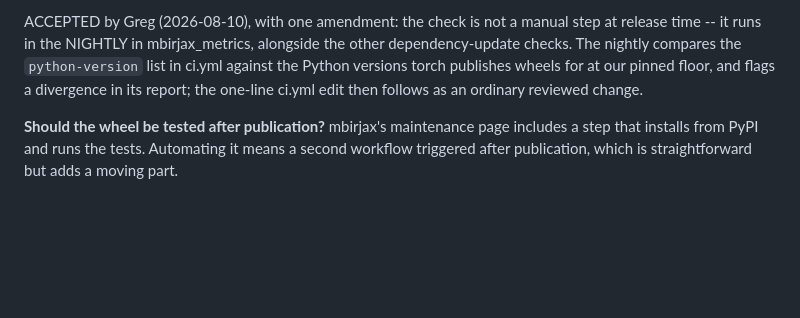
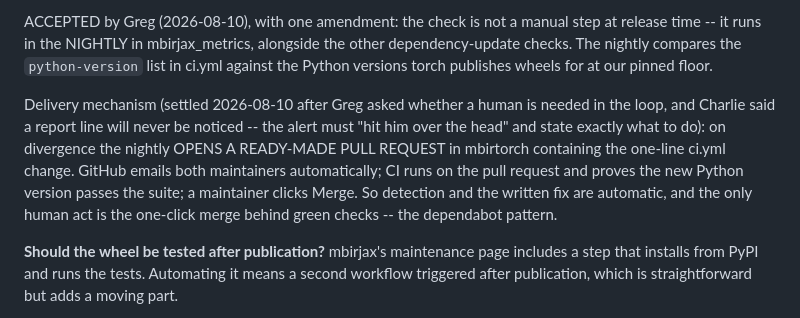
Before and after one commit to gbuzzard/mbirjax_plans, a Markdown page: plans/torch_port/release_workflow.md, the part around the change. GitHub-like rendering; blank space fills up the shorter version.

Commit message:
Python-version updates arrive as ready-made pull requests (Charlie + Greg)
Co-Authored-By: Claude Fable 5 <noreply@anthropic.com>

```diff
--- a/plans/torch_port/release_workflow.md
+++ b/plans/torch_port/release_workflow.md
@@ -366,9 +366,17 @@ ACCEPTED by Greg (2026-08-10), with one amendment: the check is not a
 manual step at release time -- it runs in the NIGHTLY in mbirjax_metrics,
 alongside the other dependency-update checks.  The nightly compares the
 `python-version` list in ci.yml against the Python versions torch
-publishes wheels for at our pinned floor, and flags a divergence in its
-report; the one-line ci.yml edit then follows as an ordinary reviewed
-change.
+publishes wheels for at our pinned floor.
+
+Delivery mechanism (settled 2026-08-10 after Greg asked whether a human
+is needed in the loop, and Charlie said a report line will never be
+noticed -- the alert must "hit him over the head" and state exactly what
+to do): on divergence the nightly OPENS A READY-MADE PULL REQUEST in
+mbirtorch containing the one-line ci.yml change.  GitHub emails both
+maintainers automatically; CI runs on the pull request and proves the
+new Python version passes the suite; a maintainer clicks Merge.  So
+detection and the written fix are automatic, and the only human act is
+the one-click merge behind green checks -- the dependabot pattern.
 
 **Should the wheel be tested after publication?**  mbirjax's maintenance page
 includes a step that installs from PyPI and runs the tests.  Automating it means a
```
